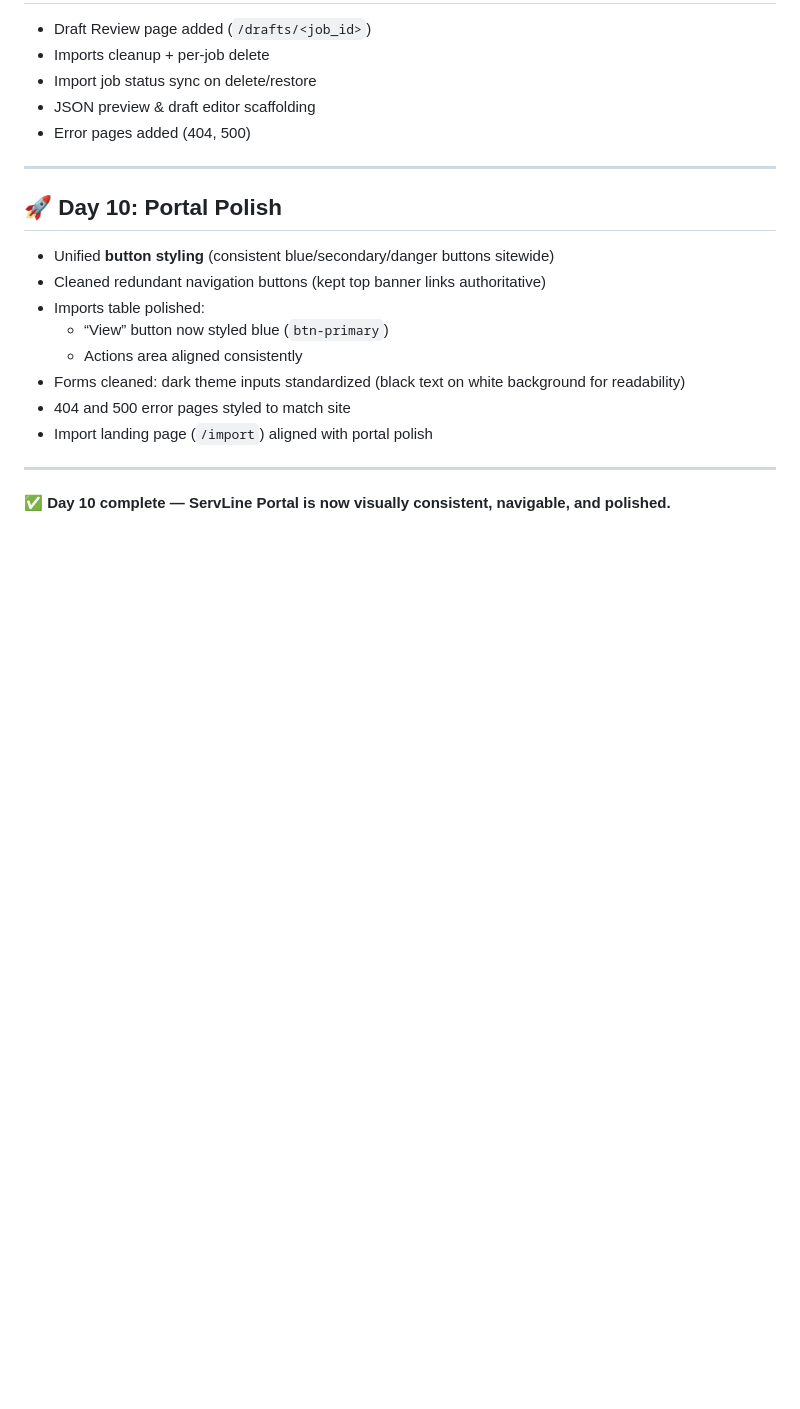
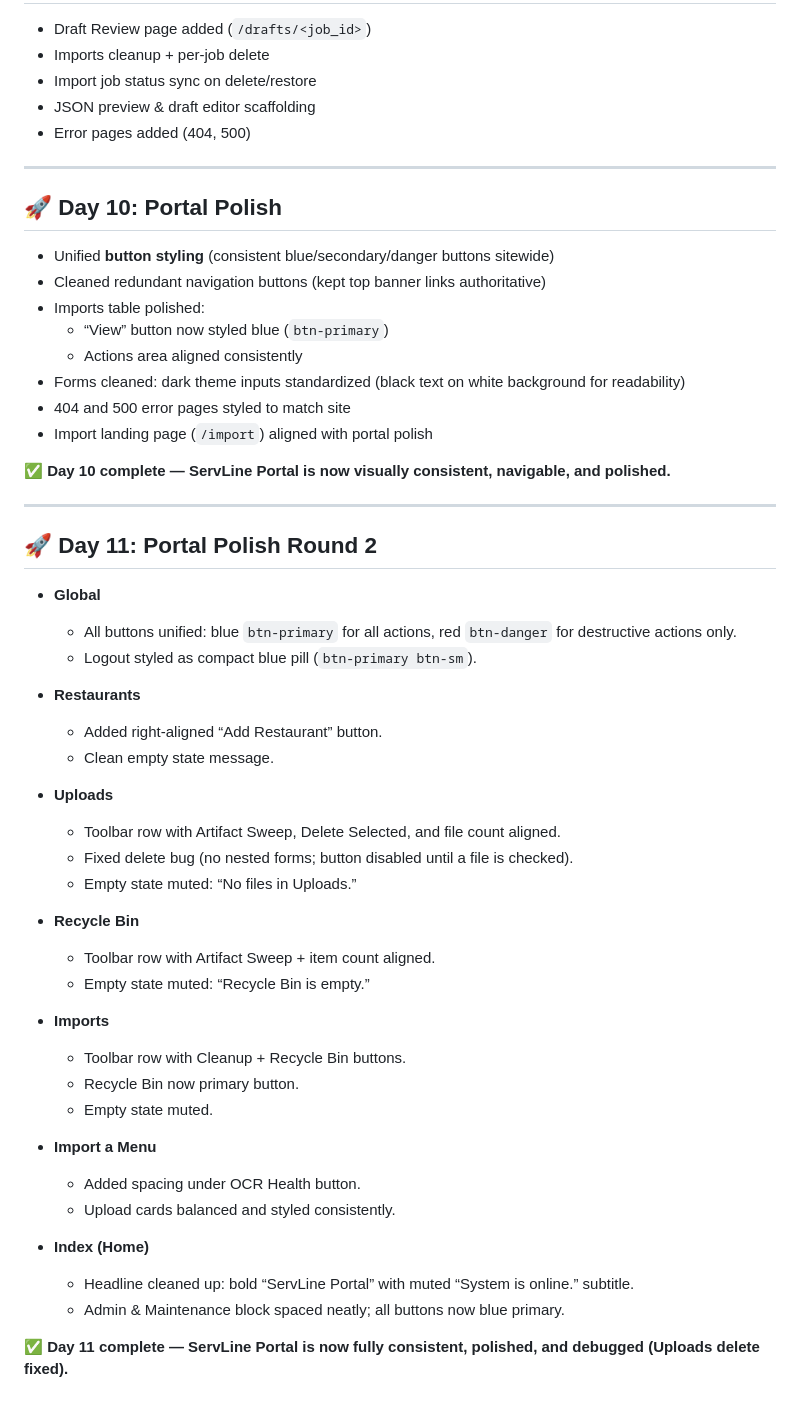
Before and after one commit to jarrodhurteau/ServLine, a Markdown page: README.md, the part around the change. Rendered like a GitHub page; blank space fills up the shorter version.

Commit message:
Day 11: Update README with portal polish round 2 milestone

```diff
--- a/README.md
+++ b/README.md
@@ -136,6 +136,40 @@ README.md # This file
 - 404 and 500 error pages styled to match site
 - Import landing page (`/import`) aligned with portal polish
 
+✅ **Day 10 complete — ServLine Portal is now visually consistent, navigable, and polished.**
+
 ---
 
-✅ **Day 10 complete — ServLine Portal is now visually consistent, navigable, and polished.**
+## 🚀 Day 11: Portal Polish Round 2
+
+- **Global**
+  - All buttons unified: blue `btn-primary` for all actions, red `btn-danger` for destructive actions only.
+  - Logout styled as compact blue pill (`btn-primary btn-sm`).
+
+- **Restaurants**
+  - Added right-aligned “Add Restaurant” button.
+  - Clean empty state message.
+
+- **Uploads**
+  - Toolbar row with Artifact Sweep, Delete Selected, and file count aligned.
+  - Fixed delete bug (no nested forms; button disabled until a file is checked).
+  - Empty state muted: “No files in Uploads.”
+
+- **Recycle Bin**
+  - Toolbar row with Artifact Sweep + item count aligned.
+  - Empty state muted: “Recycle Bin is empty.”
+
+- **Imports**
+  - Toolbar row with Cleanup + Recycle Bin buttons.
+  - Recycle Bin now primary button.
+  - Empty state muted.
+
+- **Import a Menu**
+  - Added spacing under OCR Health button.
+  - Upload cards balanced and styled consistently.
+
+- **Index (Home)**
+  - Headline cleaned up: bold “ServLine Portal” with muted “System is online.” subtitle.
+  - Admin & Maintenance block spaced neatly; all buttons now blue primary.
+
+✅ **Day 11 complete — ServLine Portal is now fully consistent, polished, and debugged (Uploads delete fixed).**
```
